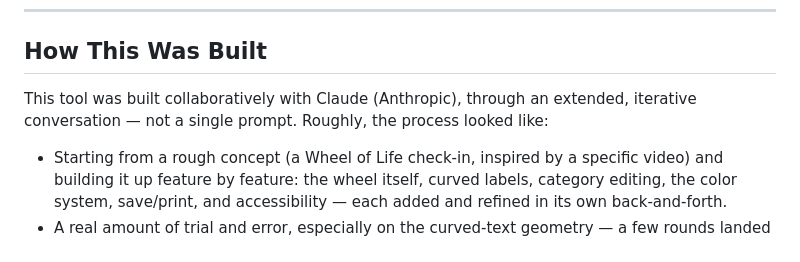
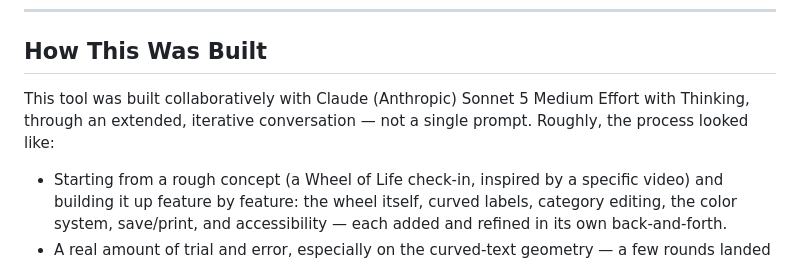
Before and after one commit to SmallStepsStudio/Interactive-Wheel-of-Life, a Markdown page: docs/README.md, the part around the change. GitHub-like rendering.

Commit message:
Update README.md
Updated which LLM was used

```diff
--- a/docs/README.md
+++ b/docs/README.md
@@ -83,7 +83,7 @@ If you contribute, you agree that your contributions will be licensed under thes
 
 ## How This Was Built
 
-This tool was built collaboratively with Claude (Anthropic), through an extended, iterative conversation — not a single prompt. Roughly, the process looked like:
+This tool was built collaboratively with Claude (Anthropic) Sonnet 5 Medium Effort with Thinking, through an extended, iterative conversation — not a single prompt. Roughly, the process looked like:
 
 - Starting from a rough concept (a Wheel of Life check-in, inspired by a specific video) and building it up feature by feature: the wheel itself, curved labels, category editing, the color system, save/print, and accessibility — each added and refined in its own back-and-forth.
 - A real amount of trial and error, especially on the curved-text geometry — a few rounds landed on a fix that solved one symptom while introducing another, which got caught and corrected through actual testing (verifying the math directly) rather than assuming it was right.
```
